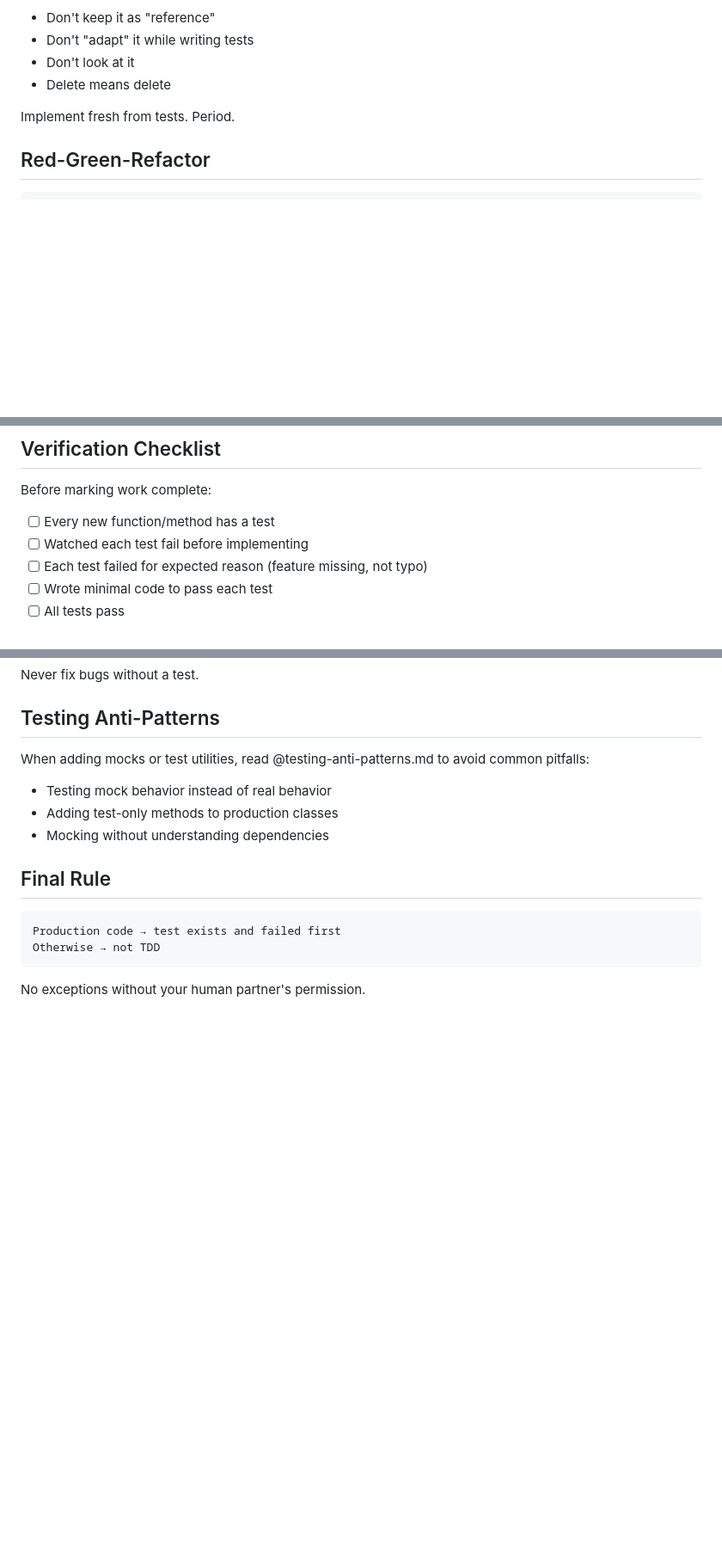
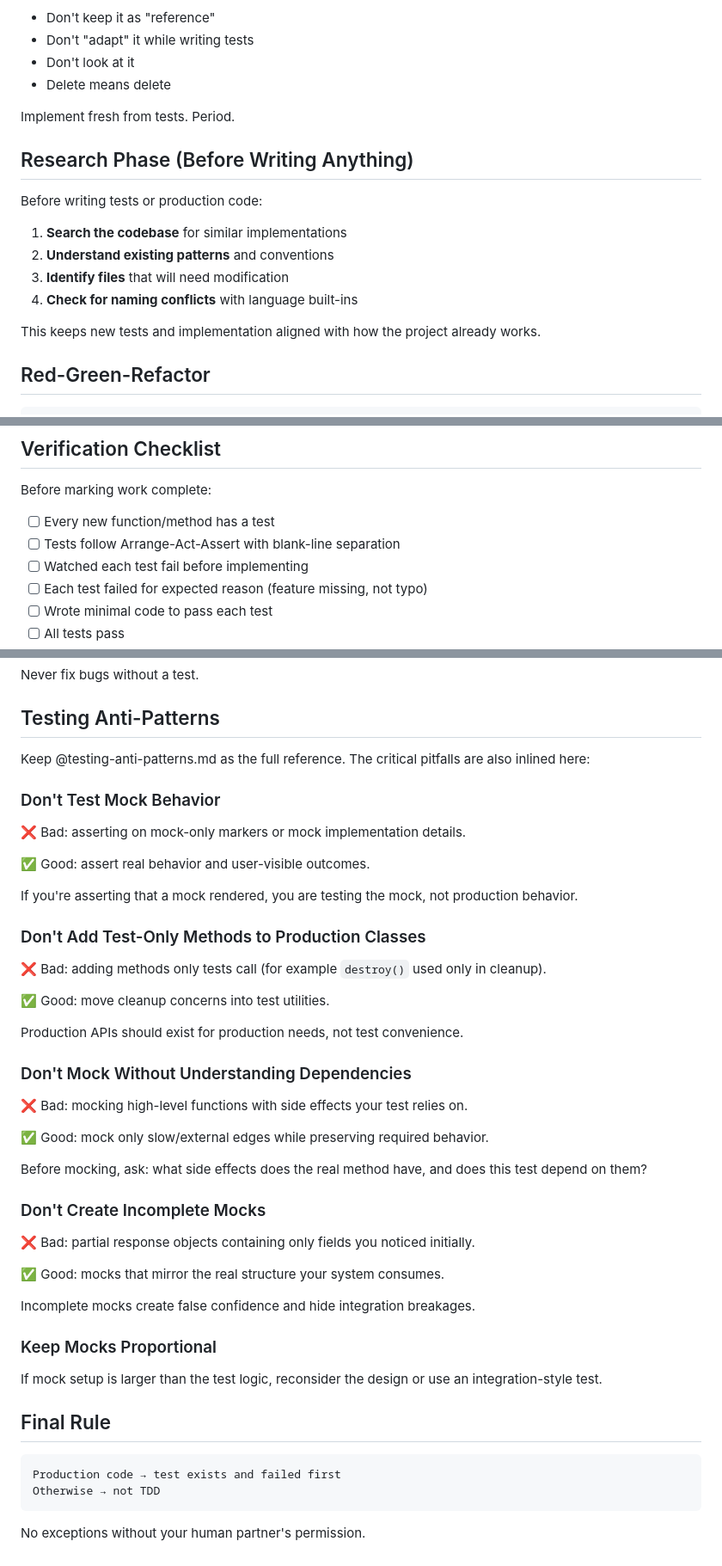
Before and after one commit to buildrtech/dotagents, a Markdown page: skills/test-driven-development/SKILL.md, 3 parts joined by grey strips. Shown at 86% size. Rendered like a GitHub page; blank space fills up the shorter version.

Commit message:
feat(tdd): merge practical claude guidance into unified skill

````diff
--- a/skills/test-driven-development/SKILL.md
+++ b/skills/test-driven-development/SKILL.md
@@ -46,6 +46,17 @@ Write code before the test? Delete it. Start over.
 
 Implement fresh from tests. Period.
 
+## Research Phase (Before Writing Anything)
+
+Before writing tests or production code:
+
+1. **Search the codebase** for similar implementations
+2. **Understand existing patterns** and conventions
+3. **Identify files** that will need modification
+4. **Check for naming conflicts** with language built-ins
+
+This keeps new tests and implementation aligned with how the project already works.
+
 ## Red-Green-Refactor
 
 ```dot
@@ -331,6 +352,7 @@ Extract validation for multiple fields if needed.
 Before marking work complete:
 
 - [ ] Every new function/method has a test
+- [ ] Tests follow Arrange-Act-Assert with blank-line separation
 - [ ] Watched each test fail before implementing
 - [ ] Each test failed for expected reason (feature missing, not typo)
 - [ ] Wrote minimal code to pass each test
@@ -358,10 +380,43 @@ Never fix bugs without a test.
 
 ## Testing Anti-Patterns
 
-When adding mocks or test utilities, read @testing-anti-patterns.md to avoid common pitfalls:
-- Testing mock behavior instead of real behavior
-- Adding test-only methods to production classes
-- Mocking without understanding dependencies
+Keep @testing-anti-patterns.md as the full reference. The critical pitfalls are also inlined here:
+
+### Don't Test Mock Behavior
+
+❌ Bad: asserting on mock-only markers or mock implementation details.
+
+✅ Good: assert real behavior and user-visible outcomes.
+
+If you're asserting that a mock rendered, you are testing the mock, not production behavior.
+
+### Don't Add Test-Only Methods to Production Classes
+
+❌ Bad: adding methods only tests call (for example `destroy()` used only in cleanup).
+
+✅ Good: move cleanup concerns into test utilities.
+
+Production APIs should exist for production needs, not test convenience.
+
+### Don't Mock Without Understanding Dependencies
+
+❌ Bad: mocking high-level functions with side effects your test relies on.
+
+✅ Good: mock only slow/external edges while preserving required behavior.
+
+Before mocking, ask: what side effects does the real method have, and does this test depend on them?
+
+### Don't Create Incomplete Mocks
+
+❌ Bad: partial response objects containing only fields you noticed initially.
+
+✅ Good: mocks that mirror the real structure your system consumes.
+
+Incomplete mocks create false confidence and hide integration breakages.
+
+### Keep Mocks Proportional
+
+If mock setup is larger than the test logic, reconsider the design or use an integration-style test.
 
 ## Final Rule
 
````
Also changed, not shown: other parts of skills/test-driven-development/SKILL.md (+11 -1 lines).
